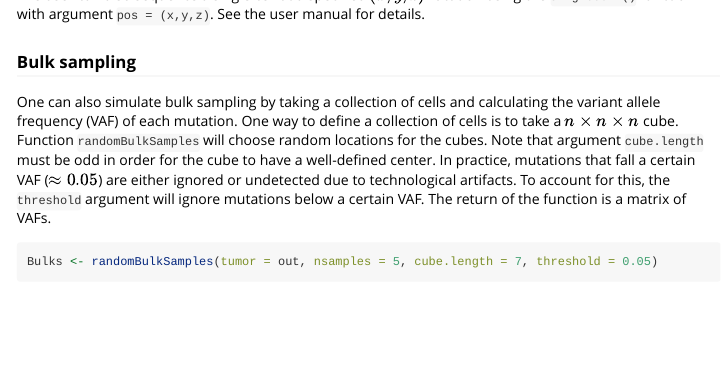
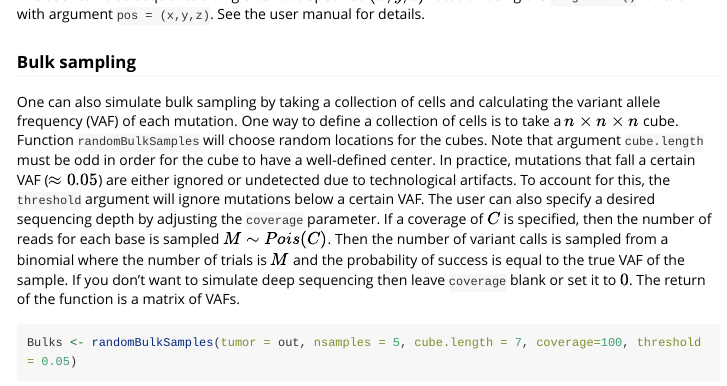
Before and after one commit to phillipnicol/SITH, an R Markdown document (vignettes/SITH.Rmd): the page in a window 1100 px wide, from 3650 px down. Rendered offline with R 4.5, knitr and Pandoc, with nearby package versions; some code elsewhere in the file could not run offline; long lines of code are wrapped.

Commit message:
Update SITH.Rmd

````diff
--- a/vignettes/SITH.Rmd
+++ b/vignettes/SITH.Rmd
@@ -222,10 +222,10 @@ head(Scs)
 The user can also sequence a single cell at a specified $(x,y,z)$ location using the `singleCell()` function with argument `pos = (x,y,z)`. See the user manual for details.
 
 ### Bulk sampling
-One can also simulate bulk sampling by taking a collection of cells and calculating the variant allele frequency (VAF) of each mutation. One way to define a collection of cells is to take a $n \times n \times n$ cube. Function `randomBulkSamples` will choose random locations for the cubes. Note that argument `cube.length` must be odd in order for the cube to have a well-defined center. In practice, mutations that fall a certain VAF ($\approx 0.05$) are either ignored or undetected due to technological artifacts. To account for this, the `threshold` argument will ignore mutations below a certain VAF. The return of the function is a matrix of VAFs.
+One can also simulate bulk sampling by taking a collection of cells and calculating the variant allele frequency (VAF) of each mutation. One way to define a collection of cells is to take a $n \times n \times n$ cube. Function `randomBulkSamples` will choose random locations for the cubes. Note that argument `cube.length` must be odd in order for the cube to have a well-defined center. In practice, mutations that fall a certain VAF ($\approx 0.05$) are either ignored or undetected due to technological artifacts. To account for this, the `threshold` argument will ignore mutations below a certain VAF. The user can also specify a desired sequencing depth by adjusting the `coverage` parameter. If a coverage of $C$ is specified, then the number of reads for each base is sampled $M \sim Pois(C)$. Then the number of variant calls is sampled from a binomial where the number of trials is $M$ and the probability of success is equal to the true VAF of the sample. If you don't want to simulate deep sequencing then leave `coverage` blank or set it to $0$.  The return of the function is a matrix of VAFs.
 
 ```{r}
-Bulks <- randomBulkSamples(tumor = out, nsamples = 5, cube.length = 7, threshold = 0.05)
+Bulks <- randomBulkSamples(tumor = out, nsamples = 5, cube.length = 7, coverage=100, threshold = 0.05)
 head(Bulks)
 ```
 
````
